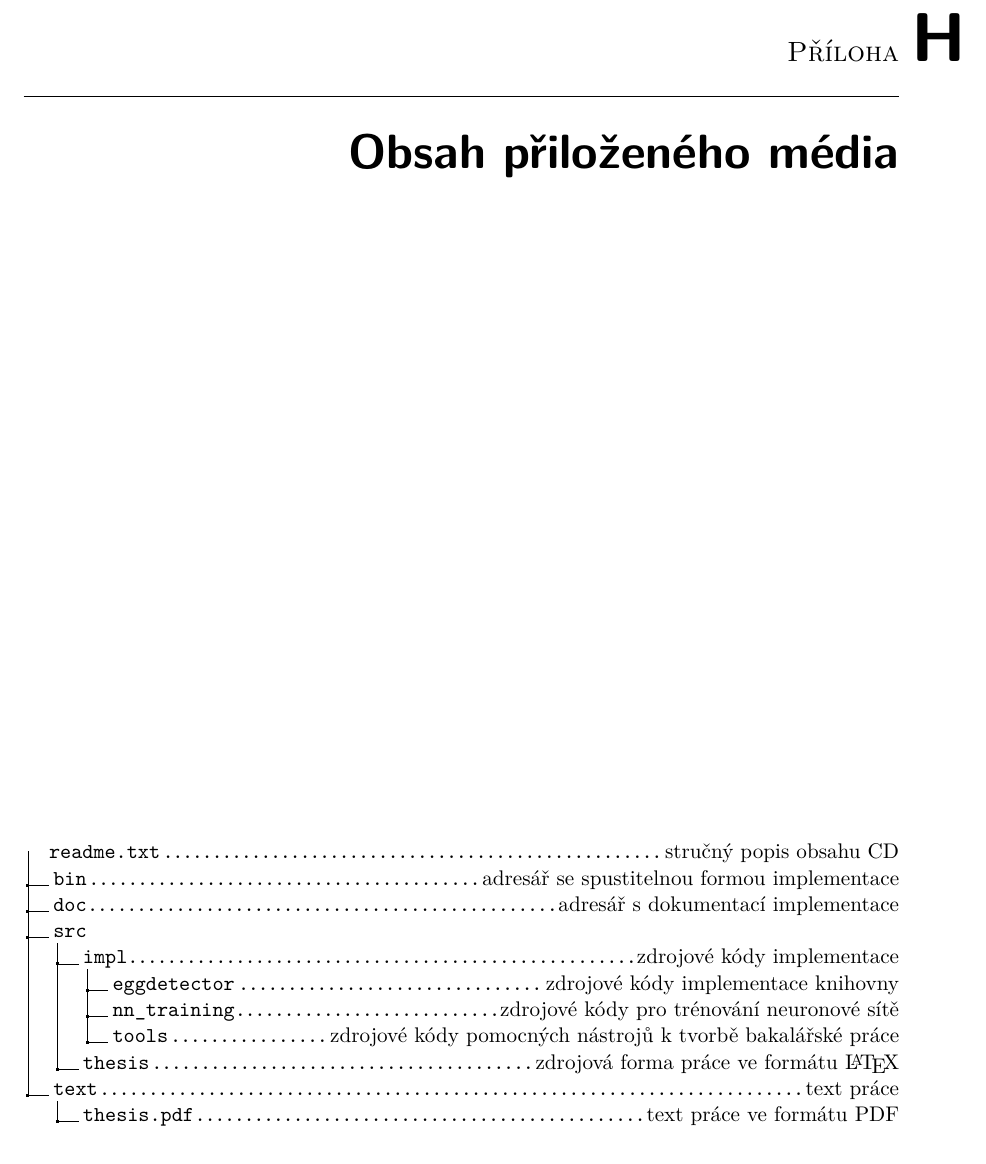
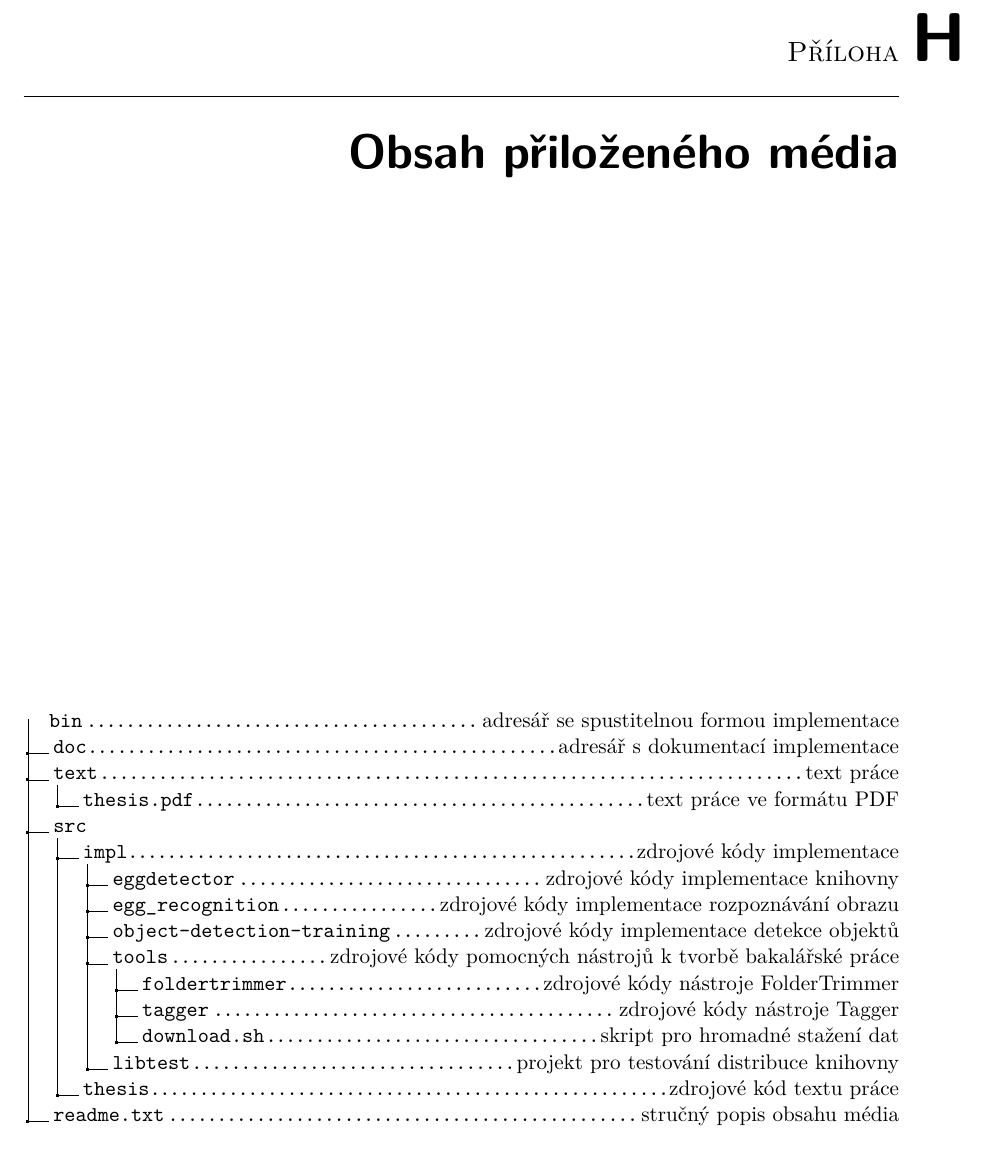
Before and after one commit to havluj/EggDetector, a LaTeX thesis (src/thesis/BP_Havluj_Jan_2018.tex): part of page 85 of 85, cut so that both start at the same text. Compiled offline with pdfLaTeX; the source files are stored in an older character set and shown here as Unicode.

Commit message:
readme.txt a příloha media

```diff
--- a/src/thesis/BP_Havluj_Jan_2018.tex
+++ b/src/thesis/BP_Havluj_Jan_2018.tex
@@ -236,17 +236,22 @@
 \chapter{Obsah přiloženého média}\label{chap:cd}
 \begin{figure}
 	\dirtree{%
-		.1 readme.txt\DTcomment{stručný popis obsahu CD}.
 		.1 bin\DTcomment{adresář se spustitelnou formou implementace}.
 		.1 doc\DTcomment{adresář s dokumentací implementace}.
+		.1 text\DTcomment{text práce}.
+		.2 thesis.pdf\DTcomment{text práce ve formátu PDF}.
 		.1 src.
 		.2 impl\DTcomment{zdrojové kódy implementace}.
 		.3 eggdetector\DTcomment{zdrojové kódy implementace knihovny}.
-		.3 \texttt{nn\_training}\DTcomment{zdrojové kódy pro trénování neuronové sítě}.
+		.3 \texttt{egg\_recognition}\DTcomment{zdrojové kódy implementace rozpoznávání obrazu}.
+		.3 \texttt{object-detection-training}\DTcomment{zdrojové kódy implementace detekce objektů}.
 		.3 tools\DTcomment{zdrojové kódy pomocných nástrojů k tvorbě bakalářské práce}.
-		.2 thesis\DTcomment{zdrojová forma práce ve formátu \LaTeX{}}.
-		.1 text\DTcomment{text práce}.
-		.2 thesis.pdf\DTcomment{text práce ve formátu PDF}.
+		.4 \texttt{foldertrimmer}\DTcomment{zdrojové kódy nástroje FolderTrimmer}.
+		.4 \texttt{tagger}\DTcomment{zdrojové kódy nástroje Tagger}.
+		.4 \texttt{download.sh}\DTcomment{skript pro hromadné stažení dat}.
+		.3 \texttt{libtest}\DTcomment{projekt pro testování distribuce knihovny}.
+		.2 thesis\DTcomment{zdrojové kód textu práce}.
+		.1 readme.txt\DTcomment{stručný popis obsahu média}.
 	}
 \end{figure}
 
```
Also changed, not shown: readme.txt, 1 other file.
